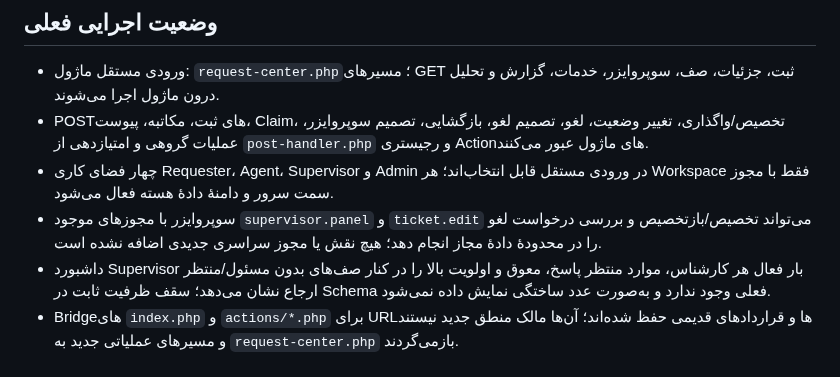
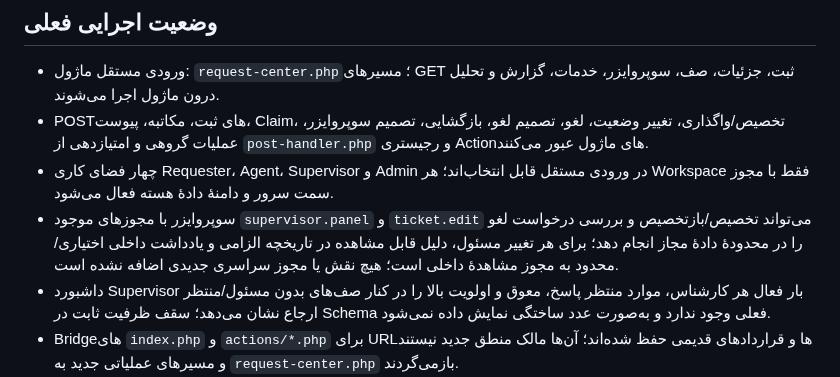
Before and after one commit to alirezarahimy-code/ticket, a Markdown page: modules/request-center/README.md, the part around the change. Drawn GitHub-style.

Commit message:
docs(request-center): document auditable supervisor assignment reasons

```diff
--- a/modules/request-center/README.md
+++ b/modules/request-center/README.md
@@ -7,7 +7,7 @@
 - ورودی مستقل ماژول: `request-center.php`؛ مسیرهای GET ثبت، جزئیات، صف، سوپروایزر، خدمات، گزارش و تحلیل درون ماژول اجرا می‌شوند.
 - POSTهای ثبت، مکاتبه، پیوست، Claim، تخصیص/واگذاری، تغییر وضعیت، لغو، تصمیم لغو، بازگشایی، تصمیم سوپروایزر، عملیات گروهی و امتیازدهی از `post-handler.php` و رجیستری Actionهای ماژول عبور می‌کنند.
 - چهار فضای کاری Requester، Agent، Supervisor و Admin در ورودی مستقل قابل انتخاب‌اند؛ هر Workspace فقط با مجوز سمت سرور و دامنهٔ دادهٔ هسته فعال می‌شود.
-- سوپروایزر با مجوزهای موجود `supervisor.panel` و `ticket.edit` می‌تواند تخصیص/بازتخصیص و بررسی درخواست لغو را در محدودهٔ دادهٔ مجاز انجام دهد؛ هیچ نقش یا مجوز سراسری جدیدی اضافه نشده است.
+- سوپروایزر با مجوزهای موجود `supervisor.panel` و `ticket.edit` می‌تواند تخصیص/بازتخصیص و بررسی درخواست لغو را در محدودهٔ دادهٔ مجاز انجام دهد؛ برای هر تغییر مسئول، دلیل قابل مشاهده در تاریخچه الزامی و یادداشت داخلی اختیاری/محدود به مجوز مشاهدهٔ داخلی است؛ هیچ نقش یا مجوز سراسری جدیدی اضافه نشده است.
 - داشبورد Supervisor بار فعال هر کارشناس، موارد منتظر پاسخ، معوق و اولویت بالا را در کنار صف‌های بدون مسئول/منتظر ارجاع نشان می‌دهد؛ سقف ظرفیت ثابت در Schema فعلی وجود ندارد و به‌صورت عدد ساختگی نمایش داده نمی‌شود.
 - Bridgeهای `index.php` و `actions/*.php` برای URLها و قراردادهای قدیمی حفظ شده‌اند؛ آن‌ها مالک منطق جدید نیستند و مسیرهای عملیاتی جدید به `request-center.php` بازمی‌گردند.
 - Migration 037 تغییرات Schema متعلق به Request Center از جمله وضعیت terminalِ `rejected` و ستون‌های موردنیاز را آماده می‌کند؛ در مسیر عادی GET/POST هیچ DDL یا ensure-schema اجرا نمی‌شود.
```
